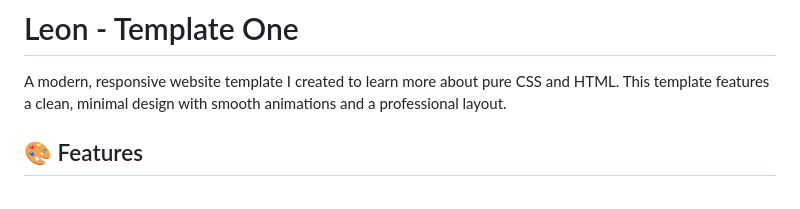
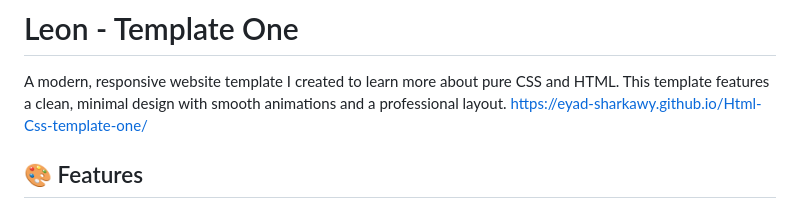
Before and after one commit to Eyad-Sharkawy/Html-Css-template-one, a Markdown page: README.md, the part around the change. Drawn GitHub-style.

```diff
--- a/README.md
+++ b/README.md
@@ -1,6 +1,7 @@
 # Leon - Template One
 
 A modern, responsive website template I created to learn more about pure CSS and HTML. This template features a clean, minimal design with smooth animations and a professional layout.
+https://eyad-sharkawy.github.io/Html-Css-template-one/
 
 ## 🎨 Features
 
```
